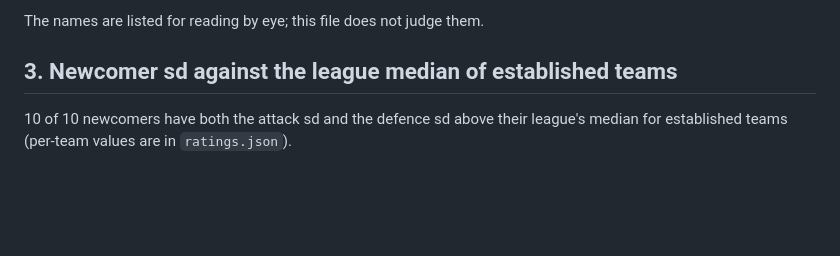
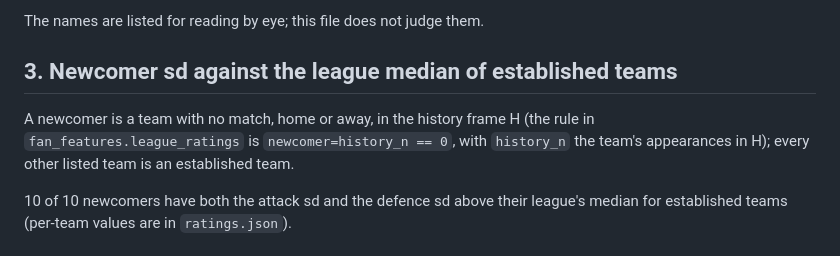
Before and after one commit to shashank69420/Self-Correcting-Agents-for-Football-Match-Predictions, a Markdown page: results/fan/ratings_check.md, the part around the change. GitHub-like rendering; blank space fills up the shorter version.

Commit message:
fan: state newcomer definition

```diff
--- a/results/fan/ratings_check.md
+++ b/results/fan/ratings_check.md
@@ -33,6 +33,8 @@ The names are listed for reading by eye; this file does not judge them.
 
 ## 3. Newcomer sd against the league median of established teams
 
+A newcomer is a team with no match, home or away, in the history frame H (the rule in `fan_features.league_ratings` is `newcomer=history_n == 0`, with `history_n` the team's appearances in H); every other listed team is an established team.
+
 10 of 10 newcomers have both the attack sd and the defence sd above their league's median for established teams (per-team values are in `ratings.json`).
 
 ## 4. sd against matches played (established teams only)
```
